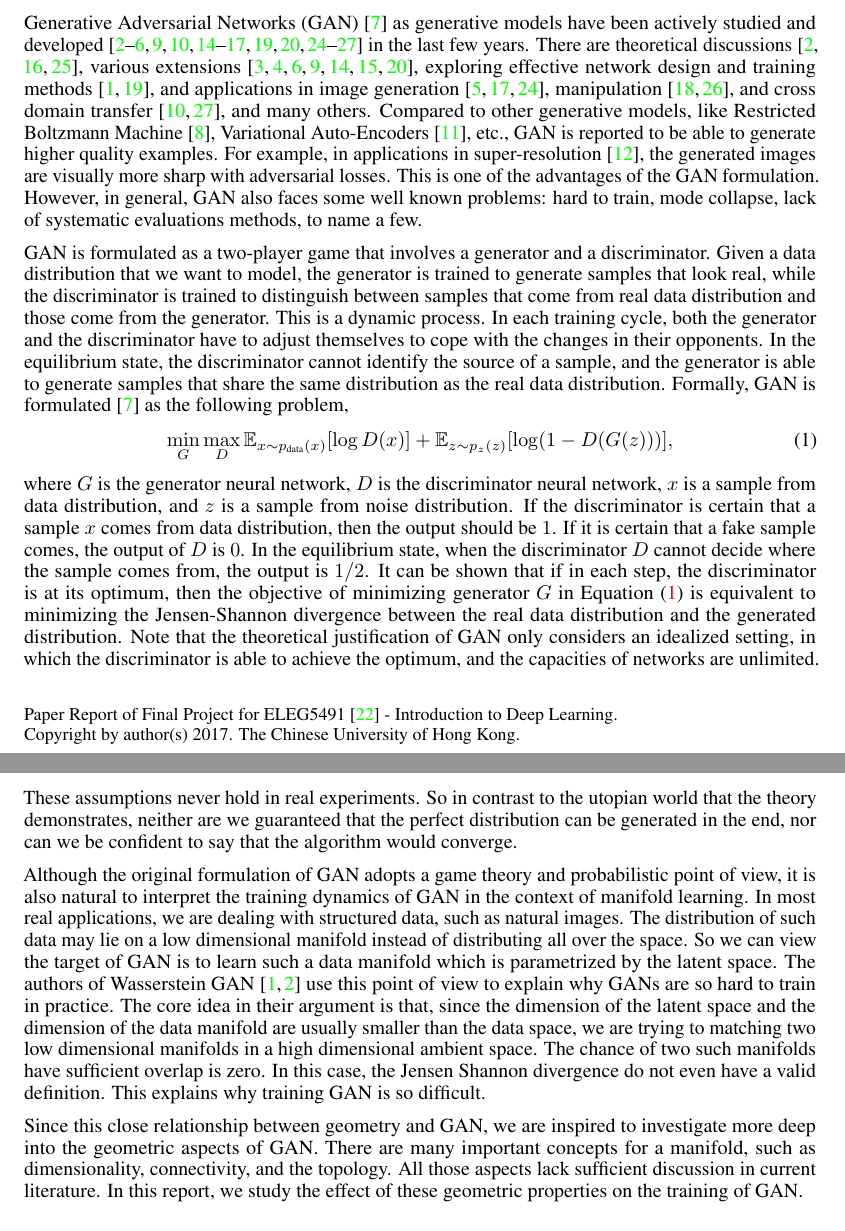
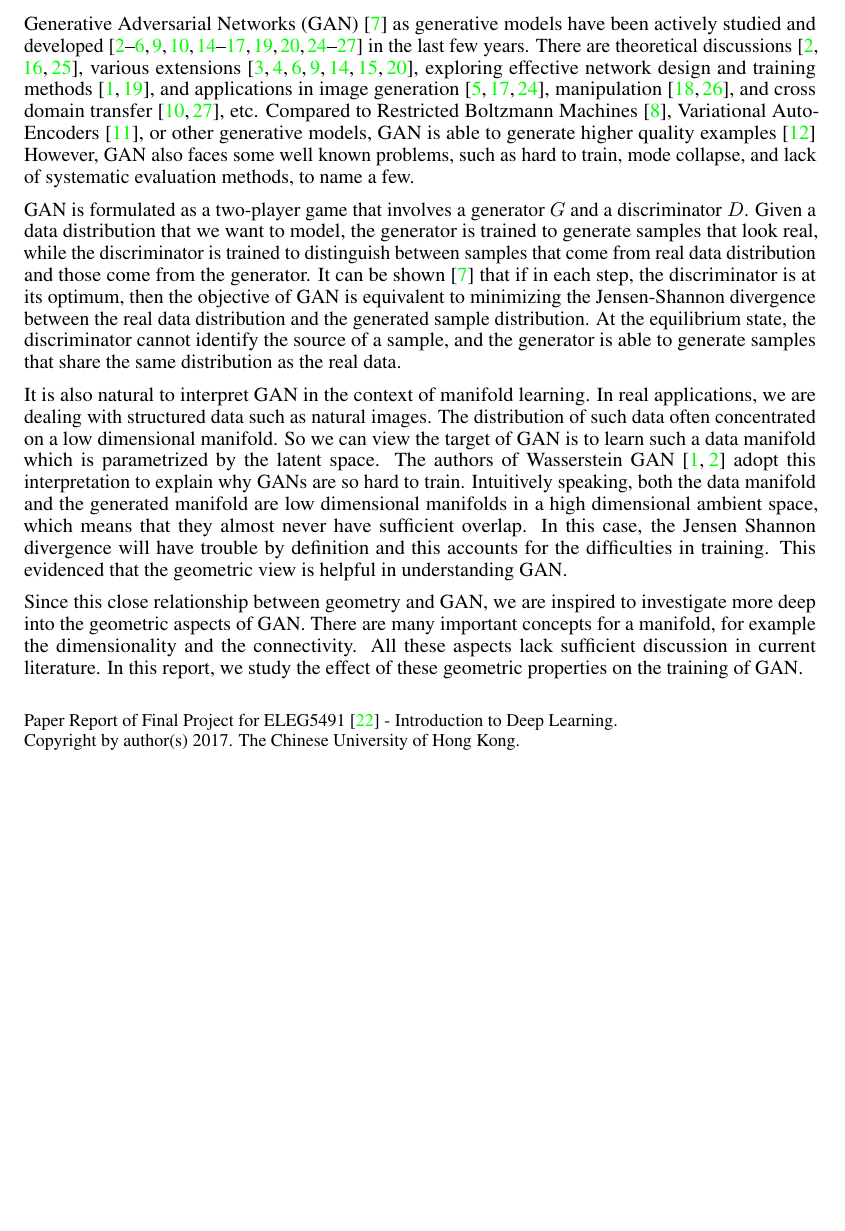
Before and after one commit to innerlee/Homeworks, a LaTeX paper (bf.tex, which reads introduction.tex): two parts of pages 1 and 2 of 6 before the commit and part of page 1 of 5 after it, the two joined at a grey line, cut so that both start at the same text, the shorter picture padded with empty space. Compiled offline with pdfLaTeX.

Commit message:
revise intro

```diff
--- a/introduction.tex
+++ b/introduction.tex
@@ -20,101 +20,59 @@ and applications in image generation~\cite{odena2016conditional,denton2015deep,
 zhang2016stackgan},
 manipulation~\cite{zhu2016generative,perarnau2016invertible},
 and cross domain transfer~\cite{kim2017learning,zhu2017unpaired},
-and many others.
-Compared to other generative models,
-like Restricted Boltzmann Machine~\cite{hinton2002training},
-Variational Auto-Encoders~\cite{kingma2013auto}, etc.,
-GAN is reported to be able to generate higher quality examples.
-For example,
-in applications in super-resolution~\cite{ledig2016photo},
-the generated images are visually more sharp with adversarial losses.
-This is one of the advantages of the GAN formulation.
-However, in general,
-GAN also faces some well known problems:
-hard to train,
+etc.
+Compared to Restricted Boltzmann Machines~\cite{hinton2002training},
+Variational Auto-Encoders~\cite{kingma2013auto},
+or other generative models,
+GAN is able to generate higher quality examples~\cite{ledig2016photo}
+However,
+GAN also faces some well known problems,
+such as hard to train,
 mode collapse,
-lack of systematic evaluations methods,
+and lack of systematic evaluation methods,
 to name a few.
 
-GAN is formulated as a two-player game that involves a generator and
-a discriminator.
+GAN is formulated as a two-player game that involves a generator $G$ and
+a discriminator $D$.
 Given a data distribution that we want to model,
 the generator is trained to generate samples that look real,
 while the discriminator is trained to distinguish between
 samples that come from real data distribution and
 those come from the generator.
-This is a dynamic process.
-In each training cycle,
-both the generator and the discriminator have to adjust themselves
-to cope with the changes in their opponents.
-In the equilibrium state,
+It can be shown~\cite{goodfellow2014generative} that if in each step,
+the discriminator is at its optimum,
+then the objective of GAN
+is equivalent to minimizing the Jensen-Shannon divergence between
+the real data distribution and the generated sample distribution.
+At the equilibrium state,
 the discriminator cannot identify the source of a sample,
 and the generator is able to generate samples that share the same
-distribution as the real data distribution.
-Formally,
-GAN is formulated~\cite{goodfellow2014generative} as the following problem,
-\begin{equation}\label{eq:gan}
-    \min_G \max_D \Ebb_{x\sim p_{\text{data}}(x)}[\log D(x)]
-        + \Ebb_{z\sim p_z(z)}[\log (1-D(G(z)))],
-\end{equation}
-where $G$ is the generator neural network,
-$D$ is the discriminator neural network,
-$x$ is a sample from data distribution,
-and $z$ is a sample from noise distribution.
-If the discriminator is certain that a sample $x$ comes from
-data distribution,
-then the output should be $1$.
-If it is certain that a fake sample comes,
-the output of $D$ is $0$.
-In the equilibrium state,
-when the discriminator $D$ cannot decide where the sample comes from,
-the output is $1/2$.
-It can be shown that if in each step,
-the discriminator is at its optimum,
-then the objective of minimizing generator $G$ in Equation~\eqref{eq:gan}
-is equivalent to minimizing the Jensen-Shannon divergence between
-the real data distribution and the generated distribution.
-Note that the theoretical justification of GAN
-only considers an idealized setting,
-in which the discriminator is able to achieve the optimum,
-and the capacities of networks are unlimited.
-These assumptions never hold in real experiments.
-So in contrast to the utopian world that the theory demonstrates,
-neither are we guaranteed that the perfect distribution
-can be generated in the end,
-nor can we be confident to say that the algorithm would converge.
+distribution as the real data.
 
-Although the original formulation of GAN
-adopts a game theory and probabilistic point of view,
-it is also natural to interpret the training dynamics of GAN
+It is also natural to interpret GAN
 in the context of manifold learning.
-In most real applications,
-we are dealing with structured data,
+In real applications,
+we are dealing with structured data
 such as natural images.
-The distribution of such data may lie on a low dimensional manifold
-instead of distributing all over the space.
+The distribution of such data often concentrated on a low dimensional manifold.
 So we can view the target of GAN is to learn such a data manifold
 which is parametrized by the latent space.
 The authors of Wasserstein GAN~\cite{arjovsky2017towards,arjovsky2017wasserstein}
-use this point of view to explain
-why GANs are so hard to train in practice.
-The core idea in their argument is that,
-since the dimension of the latent space and the dimension of the data manifold
-are usually smaller than the data space,
-we are trying to matching two low dimensional manifolds in a high dimensional
-ambient space.
-The chance of two such manifolds have sufficient overlap is zero.
+adopt this interpretation to explain why GANs are so hard to train.
+Intuitively speaking,
+both the data manifold and the generated manifold are
+low dimensional manifolds in a high dimensional ambient space,
+which means that they almost never have sufficient overlap.
 In this case,
-the Jensen Shannon divergence do not even have a valid definition.
-This explains why training GAN is so difficult.
+the Jensen Shannon divergence will have trouble by definition
+and this accounts for the difficulties in training.
+This evidenced that the geometric view is helpful in understanding GAN.
 
 Since this close relationship between geometry and GAN,
 we are inspired to investigate more deep into the geometric aspects of GAN.
 There are many important concepts for a manifold,
-such as dimensionality,
-connectivity,
-and the topology.
-All those aspects lack sufficient discussion in current literature.
+for example the dimensionality and the connectivity.
+All these aspects lack sufficient discussion in current literature.
 In this report,
 we study the effect of these geometric properties on the training of GAN.
 
```
